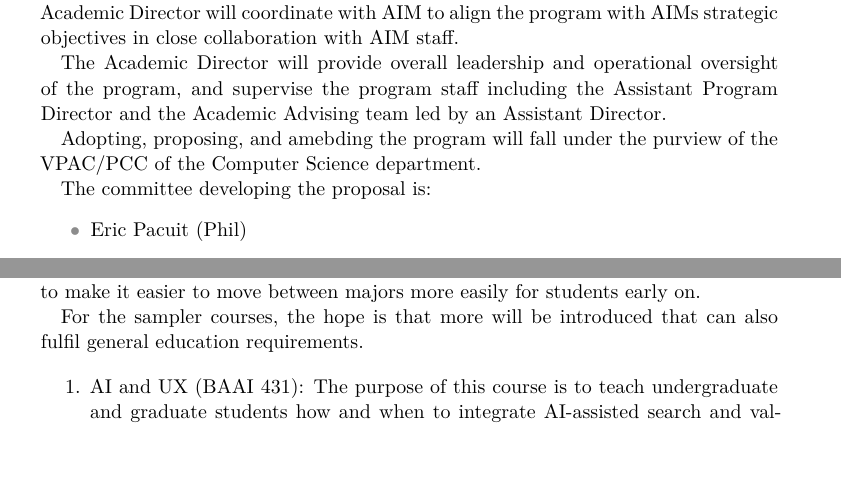
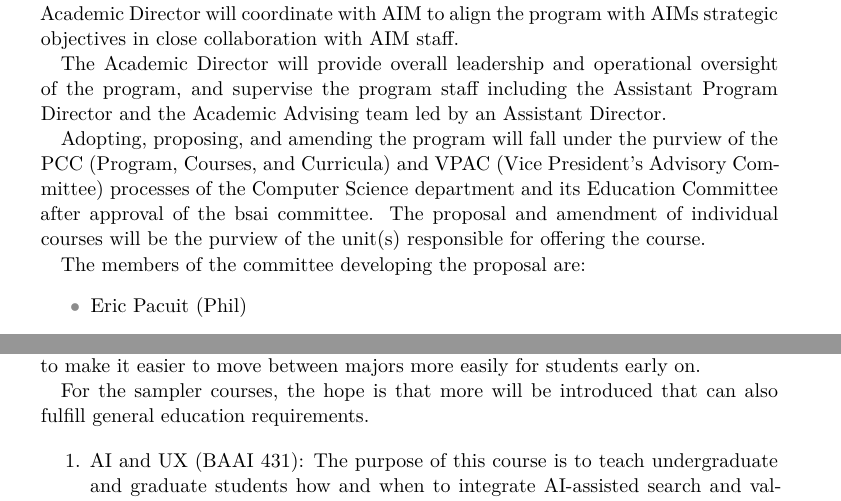
Before and after one commit to ezubaric/bs_in_ai, a LaTeX document (main.tex, which reads sections/organization.tex): two parts of pages 10 and 20 of 35, joined at a grey line, cut so that both start at the same text, the shorter picture padded with empty space. Compiled offline with XeLaTeX; a missing font is replaced by an installed copy or a similar font.

Commit message:
Updates from Overleaf

```diff
--- a/main.tex
+++ b/main.tex
@@ -231,7 +227,7 @@ In this section, we list the courses used anywhere in the proposal.  The section
 
   Because the BA in AI is under concurrent development, it is not 100\% clear / certain if these courses can be shared, but that is our hope so that courses can be shared and to make it easier to move between majors more easily for students early on.
 
-  For the sampler courses, the hope is that more will be introduced that can also fulfil general education requirements.
+  For the sampler courses, the hope is that more will be introduced that can also fulfill general education requirements.
 
   \input{course_descriptions/Shared}
 
--- a/sections/organization.tex
+++ b/sections/organization.tex
@@ -9,9 +9,11 @@ Education and the Chair of the \abr{cs} department.}
 
 \csamend{The Academic Director will provide overall leadership and operational oversight of the program, and supervise the program staff including the Assistant Program Director and the Academic Advising team led by an Assistant Director.}
 
-Adopting, proposing, and amebding the program will fall under the purview of the VPAC/PCC of the Computer Science department.
+Adopting, proposing, and amending the program will fall under the purview of the PCC (Program, Courses, and Curricula) and VPAC (Vice President's Advisory Committee) processes of the Computer Science department and its Education Committee after approval of the \short{} committee.
+%This committee will have representatives from Math, INFO, and ARHU in addition to two members from Computer Science (each nominated by their home units) in addition to at most two members nominated by the director of \aim{}.
+The proposal and amendment of individual courses will be the purview of the unit(s) responsible for offering the course.
 
-The committee developing the proposal is:
+The members of the committee developing the proposal are:
 \begin{itemize}
     \item Eric Pacuit (Phil)
     \item Roger Eastman (CS)
```
Also changed, not shown: main.tex (8 more changed lines).
